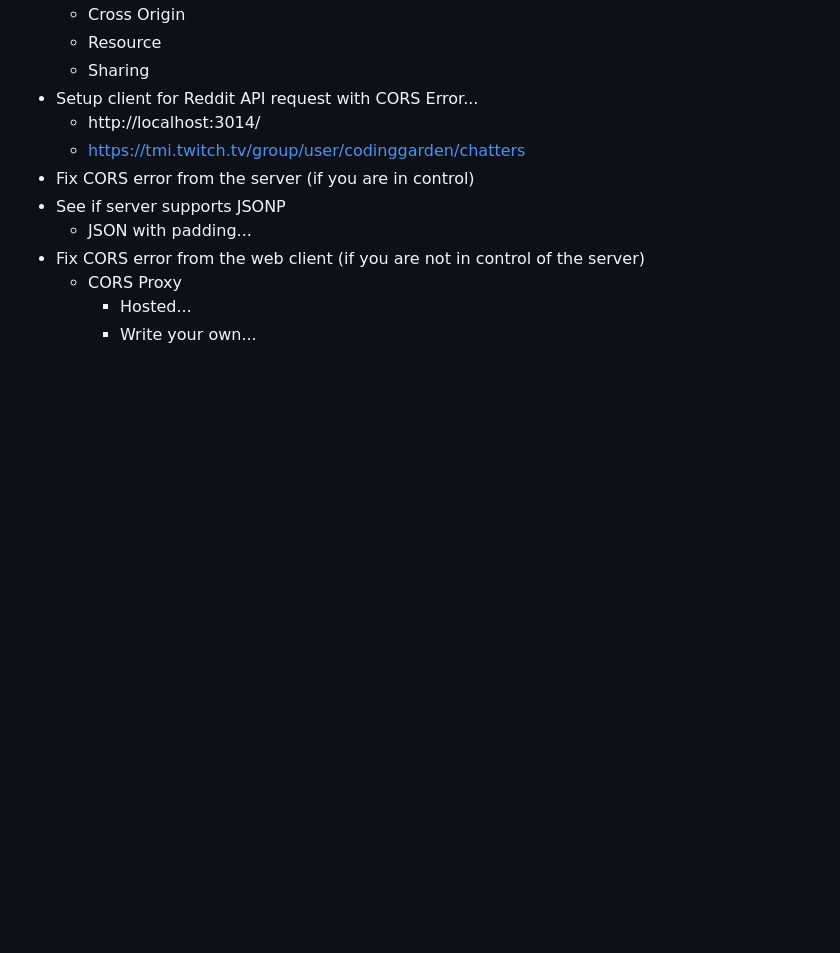
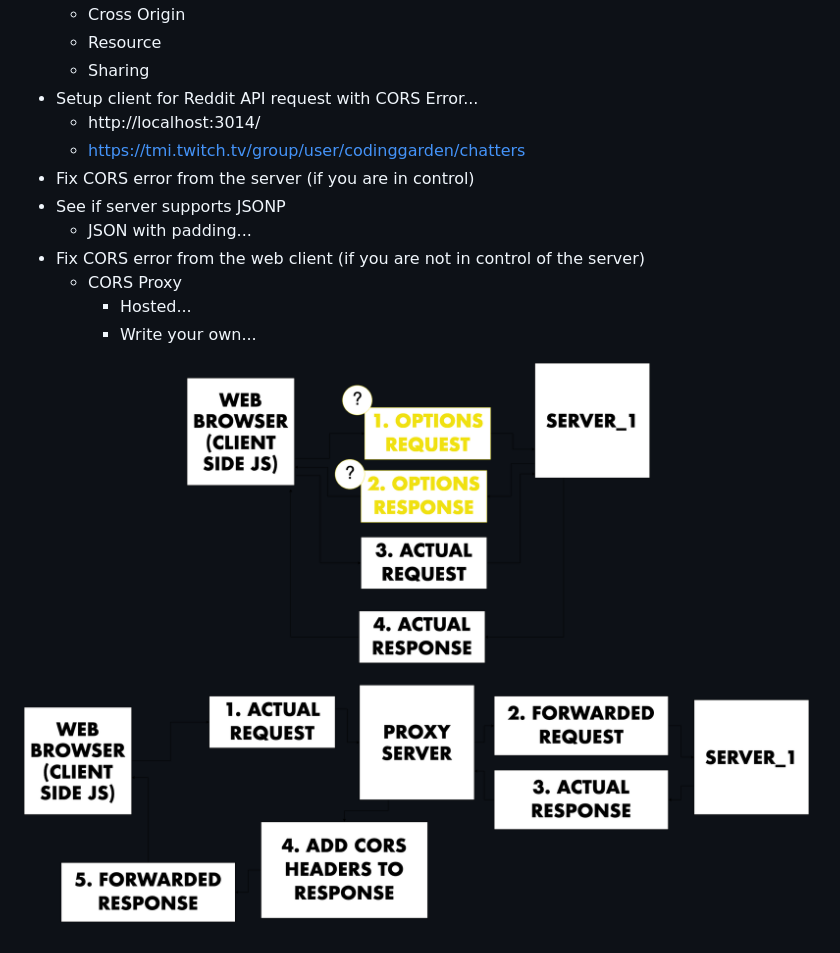
Before and after one commit to CodingGarden/AMA, a Markdown page: cors/README.md, the part around the change. Rendered like a GitHub page; pictures changed too: cors/diagram.png (added); blank space fills up the shorter version.

Commit message:
:sparkles: add diagram

```diff
--- a/cors/README.md
+++ b/cors/README.md
@@ -16,3 +16,5 @@
   * CORS Proxy
     * Hosted...
     * Write your own...
+
+![](diagram.png)
```
Also changed, not shown: 1 other file.
